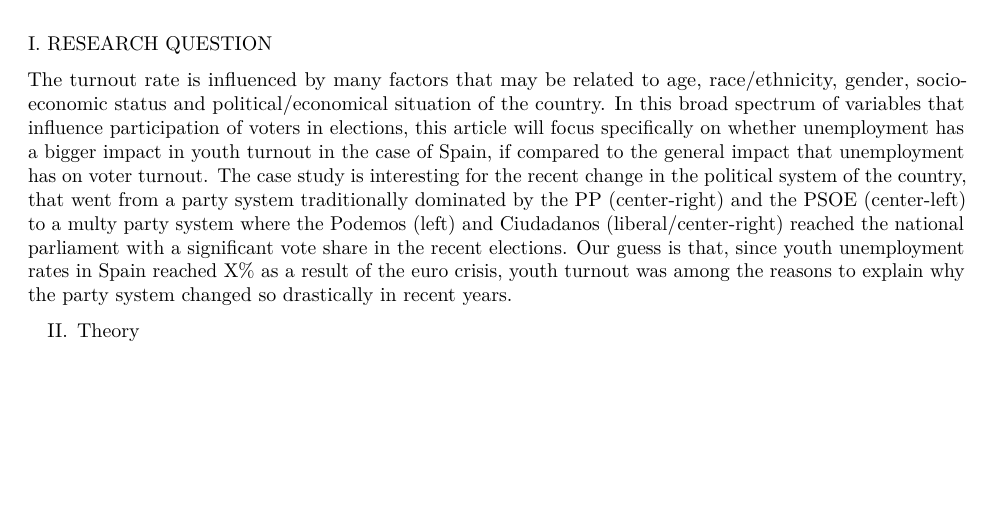
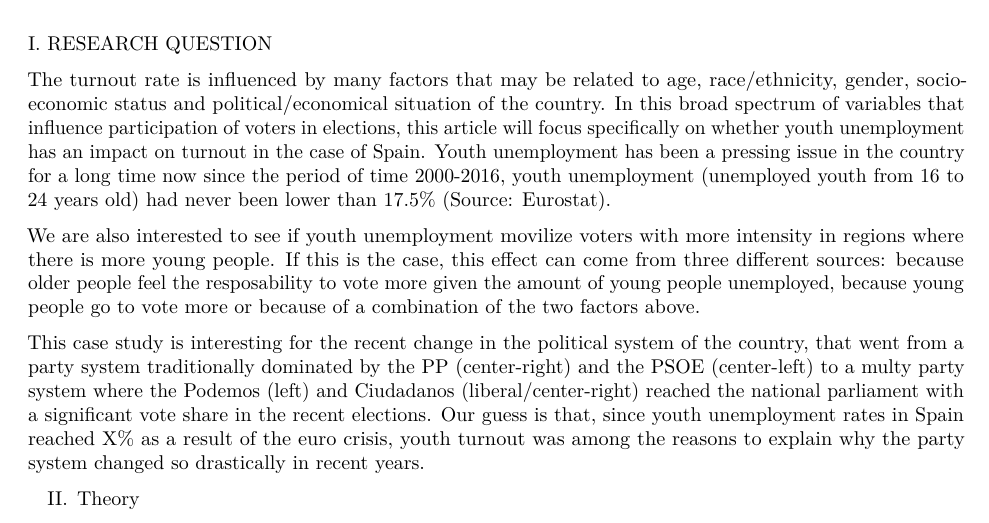
Before and after one commit to Ritysh/Assignment2, an R Markdown document (Assignment_2.Rmd): part of page 1 of 2, cut so that both start at the same text, the shorter picture padded with empty space. Rendered offline with R 4.5, knitr and Pandoc, then LaTeX, with nearby package versions.

Commit message:
Changes on research question

```diff
--- a/Assignment_2.Rmd
+++ b/Assignment_2.Rmd
@@ -52,7 +52,11 @@
 
 I. RESEARCH QUESTION
 
-The turnout rate is influenced by many factors that may be related to age, race/ethnicity, gender, socio-economic status and political/economical situation of the country. In this broad spectrum of variables that influence participation of voters in elections, this article will focus specifically on whether unemployment has a bigger impact in youth turnout in the case of Spain, if compared to the general impact that unemployment has on voter turnout. The case study is interesting for the recent change in the political system of the country, that went from a party system traditionally dominated by the PP (center-right) and the PSOE (center-left) to a multy party system where the Podemos (left) and Ciudadanos (liberal/center-right) reached the national parliament with a significant vote share in the recent elections. Our guess is that, since youth unemployment rates in Spain reached X% as a result of the euro crisis, youth turnout was among the reasons to explain why the party system changed so drastically in recent years.
+The turnout rate is influenced by many factors that may be related to age, race/ethnicity, gender, socio-economic status and political/economical situation of the country. In this broad spectrum of variables that influence participation of voters in elections, this article will focus specifically on whether youth unemployment has an impact on turnout in the case of Spain. Youth unemployment has been a pressing issue in the country for a long time now since the period of time 2000-2016, youth unemployment (unemployed youth from 16 to 24 years old) had never been lower than 17.5\% (Source: Eurostat).
+
+We are also interested to see if youth unemployment movilize voters with more intensity in regions where there is more young people. If this is the case, this effect can come from three different sources: because older people feel the resposability to vote more given the amount of young people unemployed, because young people go to vote more or because of a combination of the two factors above.
+
+This case study is interesting for the recent change in the political system of the country, that went from a party system traditionally dominated by the PP (center-right) and the PSOE (center-left) to a multy party system where the Podemos (left) and Ciudadanos (liberal/center-right) reached the national parliament with a significant vote share in the recent elections. Our guess is that, since youth unemployment rates in Spain reached X% as a result of the euro crisis, youth turnout was among the reasons to explain why the party system changed so drastically in recent years.
 
 II. Theory
 
```
